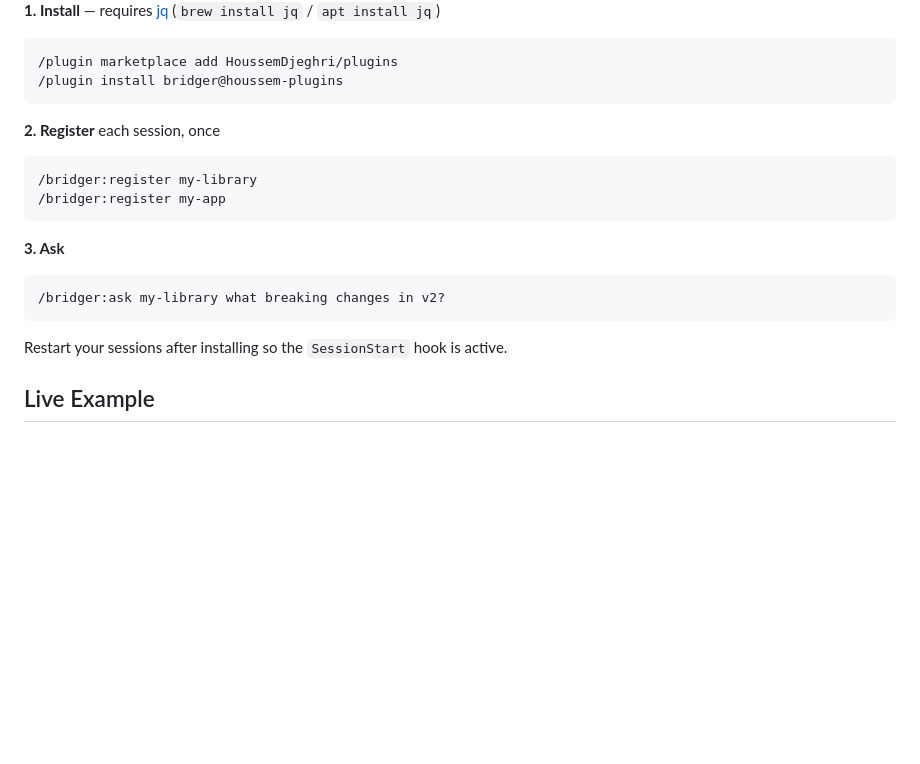
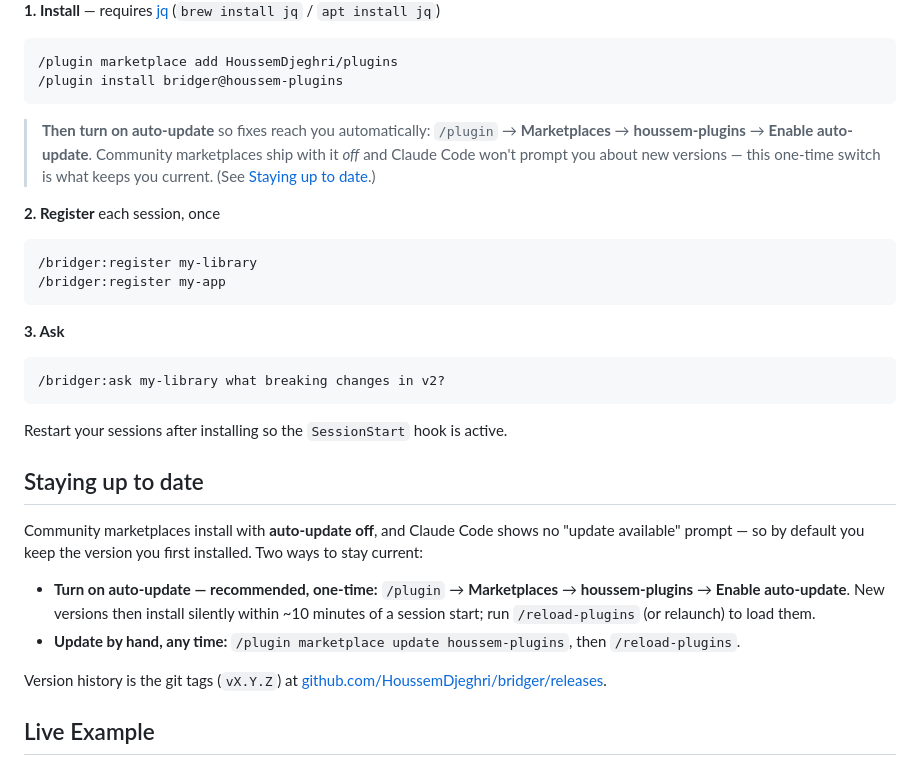
Before and after one commit to HoussemDjeghri/bridger, a Markdown page: README.md, the part around one of its changes. Drawn GitHub-style; blank space fills up the shorter version.

Commit message:
docs: tell users to enable auto-update after install, add a Staying up to date section
Community marketplaces install with auto-update off and Claude Code surfaces no
update prompt, so document the one-time enable step and the manual update path.

````diff
--- a/README.md
+++ b/README.md
@@ -71,6 +72,8 @@ Identity follows the **session**, not the folder, so two sessions sharing one di
 /plugin install bridger@houssem-plugins
 ```
 
+> **Then turn on auto-update** so fixes reach you automatically: `/plugin` → **Marketplaces** → **houssem-plugins** → **Enable auto-update**. Community marketplaces ship with it *off* and Claude Code won't prompt you about new versions — this one-time switch is what keeps you current. (See [Staying up to date](#staying-up-to-date).)
+
 **2. Register** each session, once
 ```
 /bridger:register my-library
@@ -83,6 +86,15 @@ Identity follows the **session**, not the folder, so two sessions sharing one di
 ```
 
 Restart your sessions after installing so the `SessionStart` hook is active.
+
+## Staying up to date
+
+Community marketplaces install with **auto-update off**, and Claude Code shows no "update available" prompt — so by default you keep the version you first installed. Two ways to stay current:
+
+- **Turn on auto-update — recommended, one-time:** `/plugin` → **Marketplaces** → **houssem-plugins** → **Enable auto-update**. New versions then install silently within ~10 minutes of a session start; run `/reload-plugins` (or relaunch) to load them.
+- **Update by hand, any time:** `/plugin marketplace update houssem-plugins`, then `/reload-plugins`.
+
+Version history is the git tags (`vX.Y.Z`) at [github.com/HoussemDjeghri/bridger/releases](https://github.com/HoussemDjeghri/bridger/releases).
 
 ## Live Example
 
````
Also changed, not shown: other parts of README.md (+1 -0 lines).
